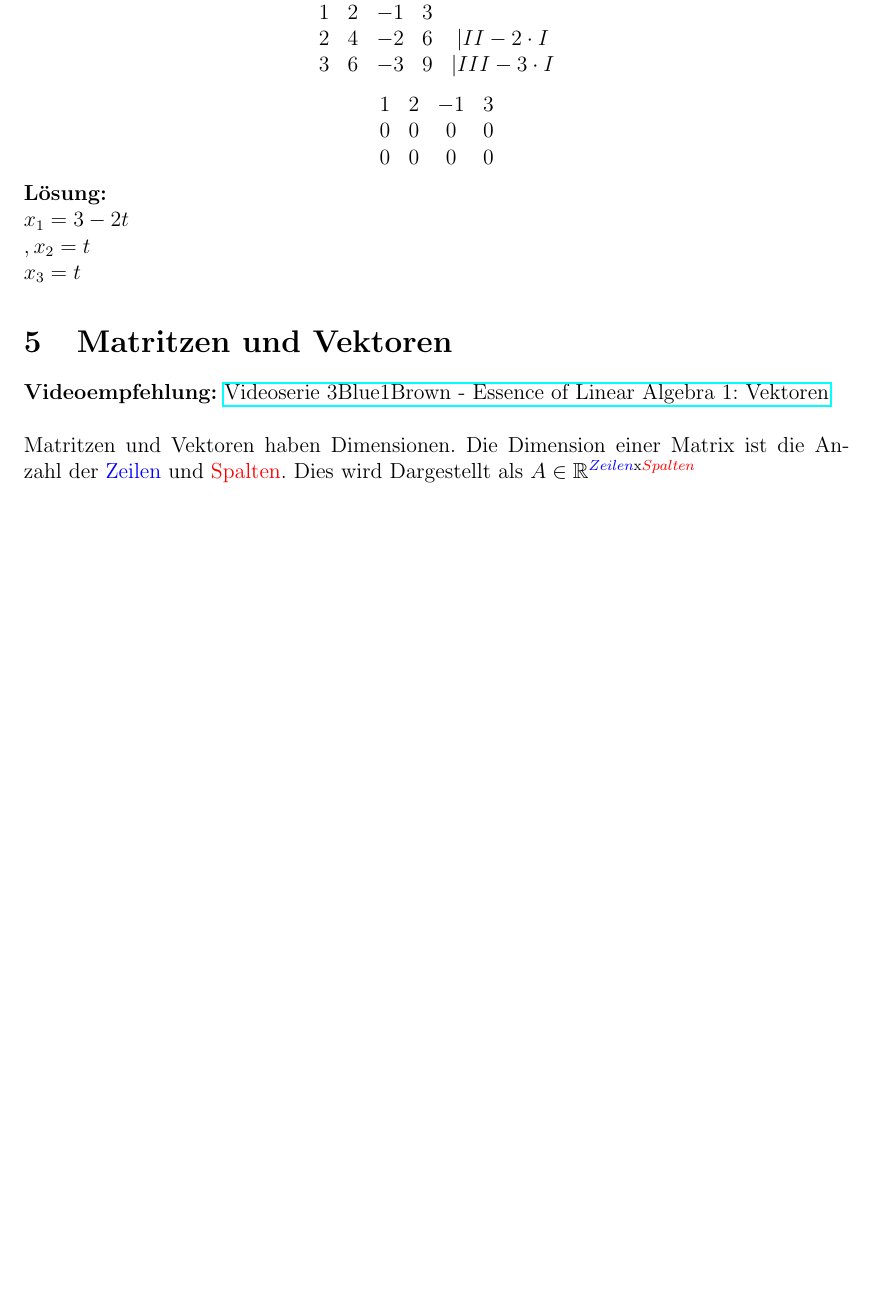
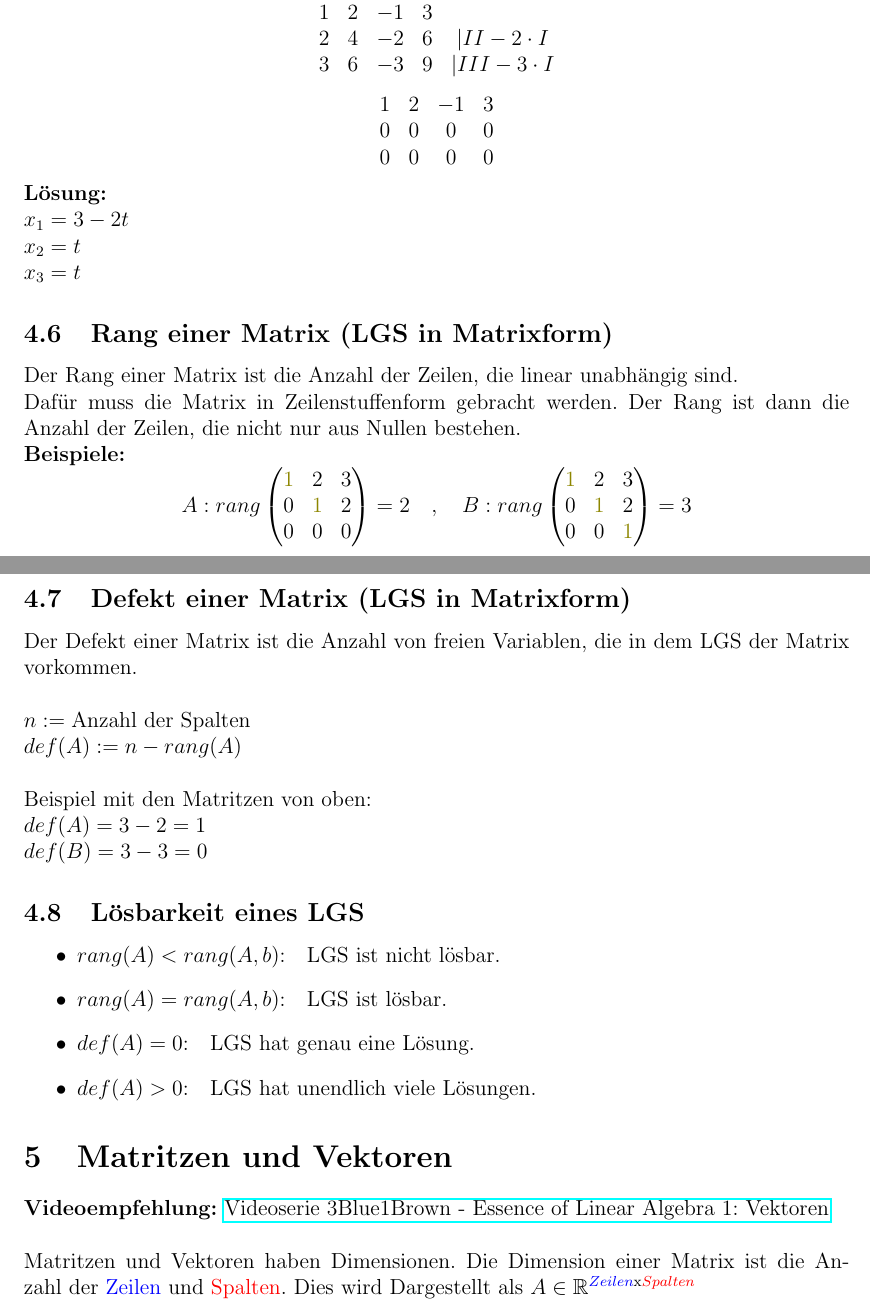
Before and after one commit to h43lb1t0/Mathe-1, a LaTeX document (Mathe-1_Sammlung.tex): part of page 9 of 14 before the commit and two parts of pages 9 and 10 of 15 after it, the two joined at a grey line, cut so that both start at the same text, the shorter picture padded with empty space. Compiled offline with pdfLaTeX.

Commit message:
Rang und Defekt von Matrix(LGS) hinzugefüegt

```diff
--- a/Mathe-1_Sammlung.tex
+++ b/Mathe-1_Sammlung.tex
@@ -360,8 +360,50 @@ Zeilenstuffenform bilden:
 \]
 \textbf{Lösung:} \\
  $x_1 = 3 - 2t$ \\
-$, x_2 = t$ \\
+$x_2 = t$ \\
 $x_3 = t$
+
+
+\subsection{Rang einer Matrix (LGS in Matrixform)}
+Der Rang einer Matrix ist die Anzahl der Zeilen, die linear unabhängig sind. \\ Dafür muss die Matrix in Zeilenstuffenform gebracht werden. Der Rang ist dann die Anzahl der Zeilen, die nicht nur aus Nullen bestehen. \\
+\textbf{Beispiele:}
+\[
+A:
+rang
+\begin{pmatrix}
+\textcolor{olive}{1} & 2 & 3 \\
+0 & \textcolor{olive}{1} & 2 \\
+0 & 0 & 0
+\end{pmatrix}
+= 2
+\quad
+,
+\quad
+B:
+rang
+\begin{pmatrix}
+\textcolor{olive}{1} & 2 & 3 \\
+0 & \textcolor{olive}{1} & 2 \\
+0 & 0 & \textcolor{olive}{1}
+\end{pmatrix}
+= 3
+\]
+
+\subsection{Defekt einer Matrix (LGS in Matrixform)}
+Der Defekt einer Matrix ist die Anzahl von freien Variablen, die in dem LGS der Matrix vorkommen. \\ \\
+$n := \text{Anzahl der Spalten}$ \\
+$def(A) := n - rang(A)$ \\ \\
+Beispiel mit den Matritzen von oben: \\
+$def(A) = 3 - 2 = 1$\\
+$def(B) = 3 - 3 = 0$
+
+\subsection{Lösbarkeit eines LGS}
+\begin{itemize}
+    \item $rang(A) <  rang(A, b)$:\quad LGS ist nicht lösbar.
+    \item $rang(A) = rang(A, b)$:\quad LGS ist lösbar.
+    \item $def(A) = 0$:\quad LGS hat genau eine Lösung.
+    \item $def(A) > 0$:\quad LGS hat unendlich viele Lösungen.
+\end{itemize}
 
 \section{Matritzen und Vektoren}
 \textbf{Videoempfehlung:} \href{https://www.youtube.com/watch?v=fNk_zzaMoSs}{Videoserie 3Blue1Brown - Essence of Linear Algebra 1: Vektoren} \\ \\
```
Also changed, not shown: Mathe-1_Sammlung.pdf.
